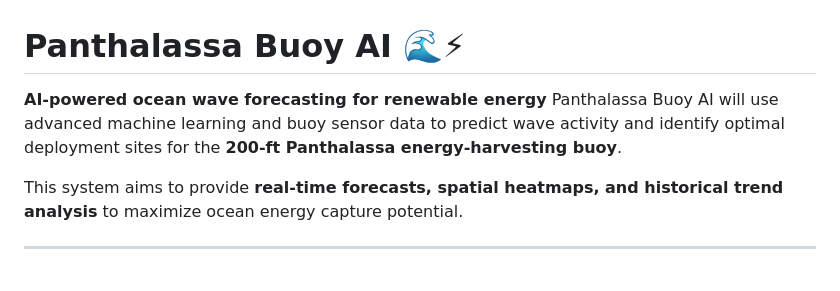
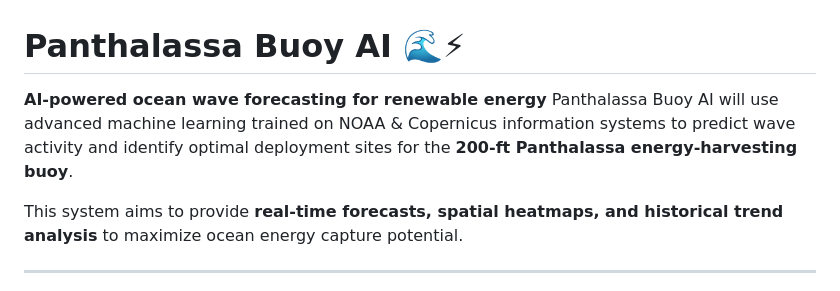
Before and after one commit to WnareaJunior/wave-energy-forecasting-ai, a Markdown page: README.md, the part around the change. GitHub-like rendering.

```diff
--- a/README.md
+++ b/README.md
@@ -1,7 +1,7 @@
 # Panthalassa Buoy AI 🌊⚡
 
 **AI-powered ocean wave forecasting for renewable energy**
-Panthalassa Buoy AI will use advanced machine learning and buoy sensor data to predict wave activity and identify optimal deployment sites for the **200-ft Panthalassa energy-harvesting buoy**.
+Panthalassa Buoy AI will use advanced machine learning trained on NOAA & Copernicus information systems to predict wave activity and identify optimal deployment sites for the **200-ft Panthalassa energy-harvesting buoy**.
 
 This system aims to provide **real-time forecasts, spatial heatmaps, and historical trend analysis** to maximize ocean energy capture potential.
 
```
